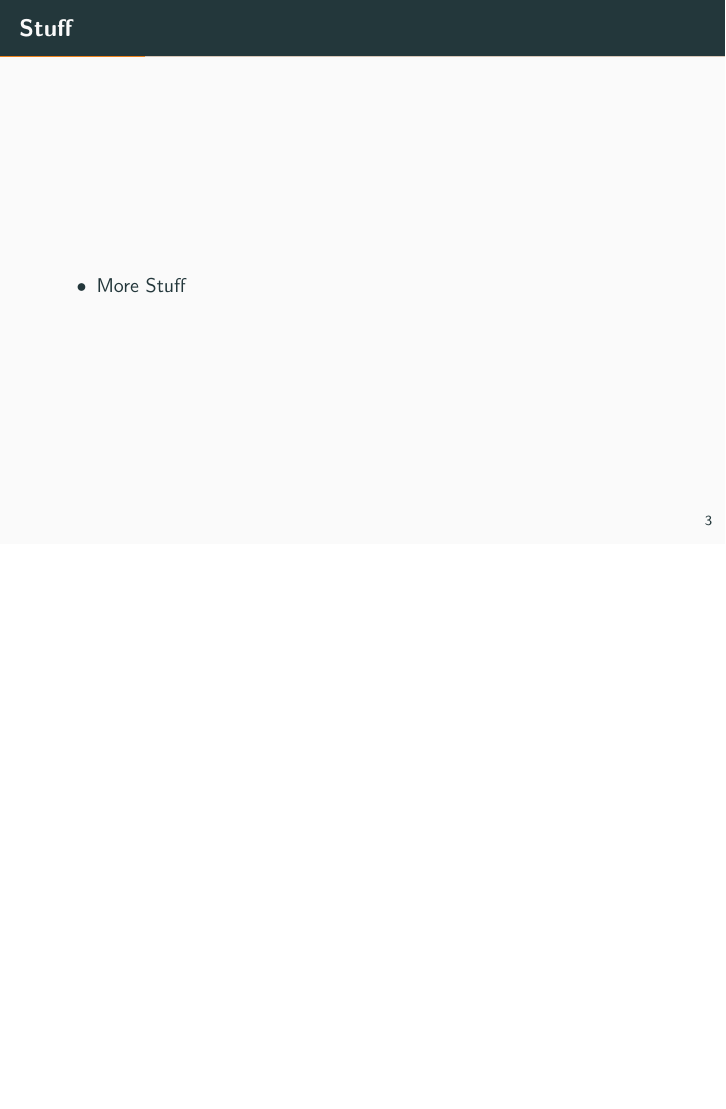
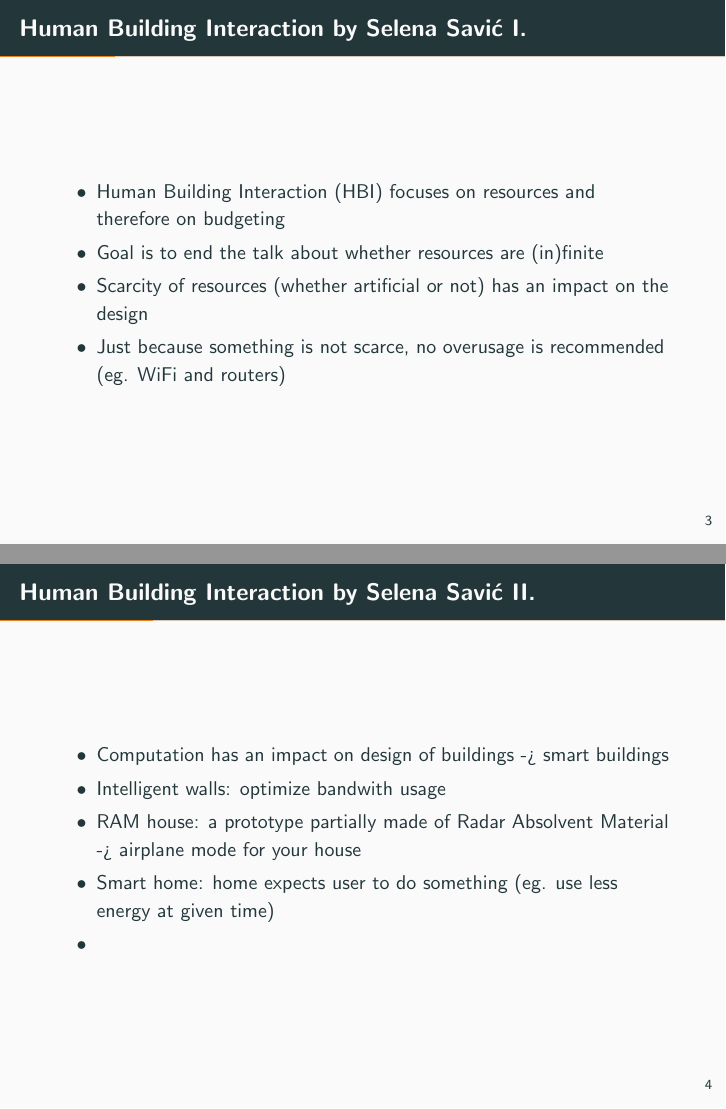
Before and after one commit to alindl/SfCS-Presentation, LaTeX slides (SfCS_presentation.tex): page 5 of 37 before the commit and pages 8 and 14 of 66 after it, the two joined at a grey line, the shorter picture padded with empty space. Compiled offline with pdfLaTeX.

Commit message:
added summary and slides for questions

```diff
--- a/SfCS_presentation.tex
+++ b/SfCS_presentation.tex
@@ -43,15 +43,37 @@
 
 %%%%%%%%%%%%%%%%%%%%%%%%%%%%%%%%%%%%%%%%%%%%%%%%%%%%%%%%%%%%%%%%%%%%%%%%%%%%%%%%%%%%%%%%%%%%%%%%
 
-\begin{frame}{Stuff}
+\begin{frame}{Human Building Interaction by Selena Savić I.} %%maybe not displayed
 	\begin{itemize}
         \pause{}
-		\item More Stuff
+		\item Human Building Interaction (HBI) focuses on resources and therefore on budgeting
+		\pause{}
+		\item Goal is to end the talk about whether resources are (in)finite
+		\pause{}
+		\item Scarcity of resources (whether artificial or not) has an impact on the design
+		\pause{}
+		\item Just because something is not scarce, no overusage is recommended (eg. WiFi and routers)
 	\end{itemize}
 \end{frame}
 
 %%%%%%%%%%%%%%%%%%%%%%%%%%%%%%%%%%%%%%%%%%%%%%%%%%%%%%%%%%%%%%%%%%%%%%%%%%%%%%%%%%%%%%%%%%%%%%%%
 
+\begin{frame}{Human Building Interaction by Selena Savić II.} %% ``ć`` maybe not displayed
+	\begin{itemize}
+        \pause{}
+		\item Computation has an impact on design of buildings -> smart buildings
+		\pause{}
+		\item Intelligent walls: optimize bandwith usage
+		\pause{}
+		\item RAM house: a prototype partially made of Radar Absolvent Material -> airplane mode for your house
+		\pause{}
+		\item Smart home: home expects user to do something (eg. use less energy at given time)
+		\pause{}
+		\item
+	\end{itemize}
+\end{frame}
+
+%%%%%%%%%%%%%%%%%%%%%%%%%%%%%%%%%%%%%%%%%%%%%%%%%%%%%%%%%%%%%%%%%%%%%%%%%%%%%%%%%%%%%%%%%%%%%%%%
 \section{Main findings from literature review}
 
 %%%%%%%%%%%%%%%%%%%%%%%%%%%%%%%%%%%%%%%%%%%%%%%%%%%%%%%%%%%%%%%%%%%%%%%%%%%%%%%%%%%%%%%%%%%%%%%%
@@ -202,12 +224,17 @@
 
 %%%%%%%%%%%%%%%%%%%%%%%%%%%%%%%%%%%%%%%%%%%%%%%%%%%%%%%%%%%%%%%%%%%%%%%%%%%%%%%%%%%%%%%%%%%%%%%%
 
-\begin{frame}{Stuff}
+\begin{frame}{Experts}
 	\begin{itemize}
         \pause{}
-		\item More Stuff
+		\item
+		\pause{}
+		\item
+		\pause{}
+		\item
 	\end{itemize}
 \end{frame}
 
 %%%%%%%%%%%%%%%%%%%%%%%%%%%%%%%%%%%%%%%%%%%%%%%%%%%%%%%%%%%%%%%%%%%%%%%%%%%%%%%%%%%%%%%%%%%%%%%%
 
+\begin{frame}{Questions I.}
@@ -213,0 +257 @@
+\begin{frame}{Questions II.}
```
Also changed, not shown: SfCS_presentation.tex (50 more changed lines).
